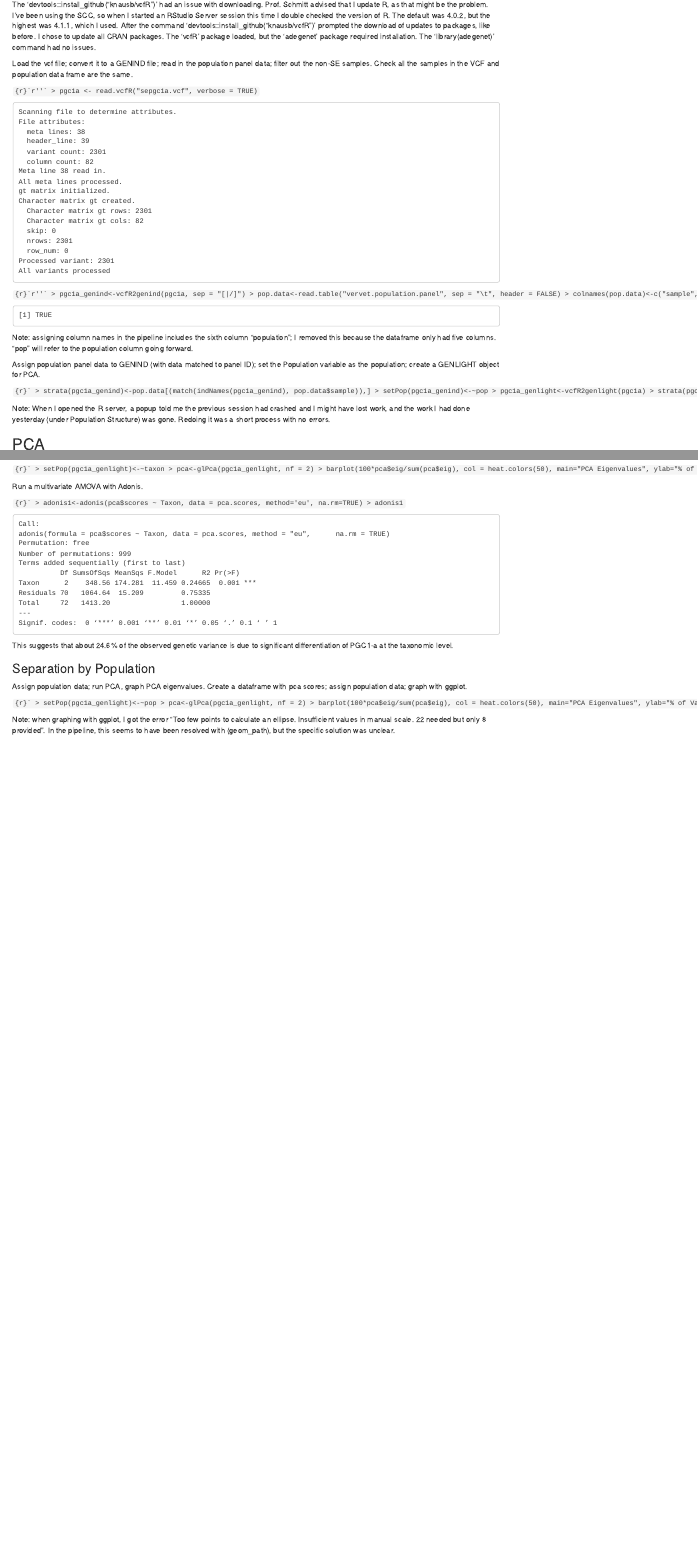
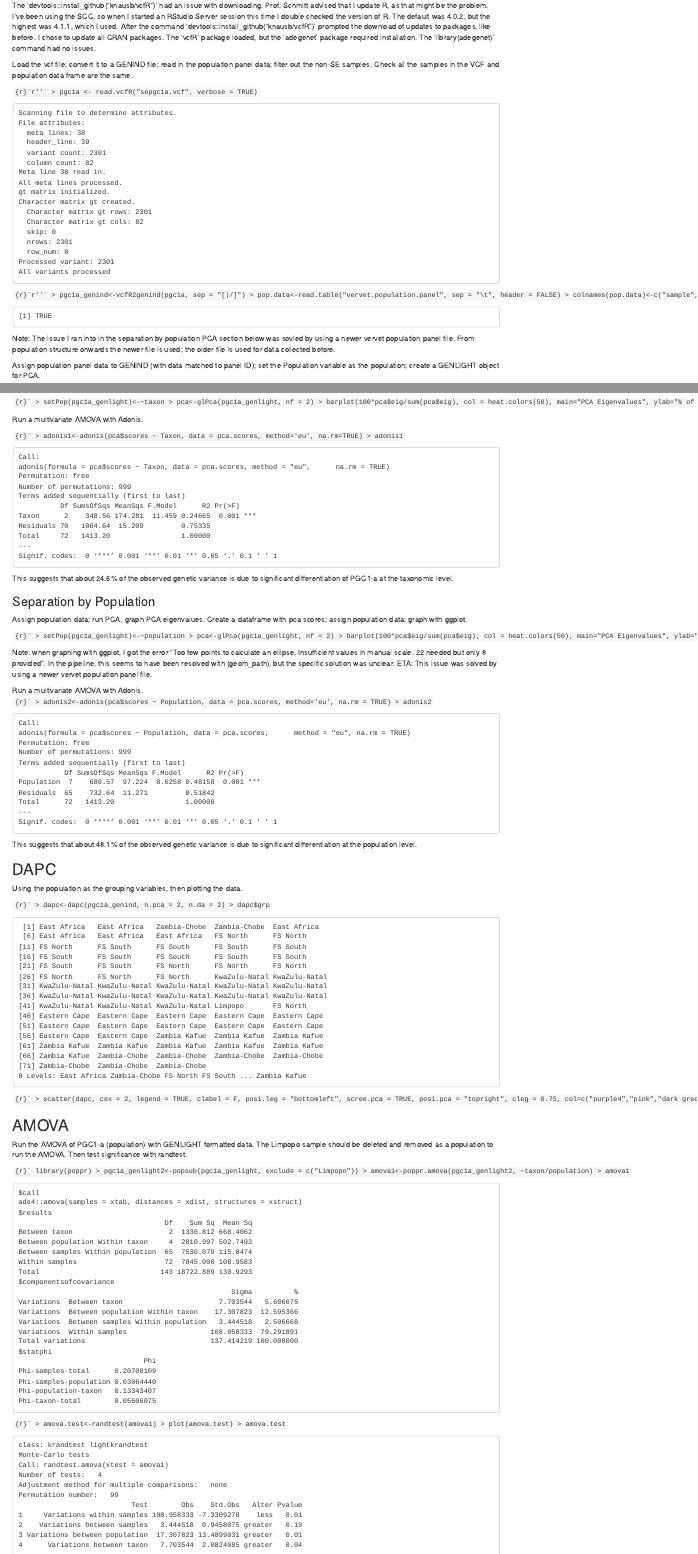
Before and after one commit to eshelton21/PGC-1a, an R Markdown document (Lab Notebook.Rmd): the page in a window 1100 px wide, from 3040 px down, and a second part further down, joined at a grey line. Rendered offline with R 4.5, knitr and Pandoc, with nearby package versions.

Commit message:
11/11/21

````diff
--- a/Lab Notebook.Rmd
+++ b/Lab Notebook.Rmd
@@ -375,7 +375,7 @@ All variants processed
 ```{r}`r''`
 > pgc1a_genind<-vcfR2genind(pgc1a, sep = "[|/]")
 > pop.data<-read.table("vervet.population.panel", sep = "\t", header = FALSE)
-> colnames(pop.data)<-c("sample", "pop", "region", "country", "taxon")
+> colnames(pop.data)<-c("sample", "pop", "region", "country", "taxon", "population")
 > pop.data<-filter(pop.data,taxon == "pygerythrus" | taxon == "hilgerti" | taxon == "cynosuros")
 > all(colnames(pgc1a@gt)[-1] == pop.data$AccessID)
 ```
@@ -383,16 +383,16 @@ All variants processed
 [1] TRUE
 ```
 
-  Note: assigning column names in the pipeline includes the sixth column "population"; I removed this because the dataframe only had five columns. "pop" will refer to the population column going forward.
+  Note: The issue I ran into in the separation by population PCA section below was sovled by using a newer vervet population panel file. From population structure onwards the newer file is used; the older file is used for data collected before.
 
 Assign population panel data to GENIND (with data matched to panel ID); set the Population variable as the population; create a GENLIGHT object for PCA.
 
 ```{r}`
 > strata(pgc1a_genind)<-pop.data[(match(indNames(pgc1a_genind), pop.data$sample)),]
-> setPop(pgc1a_genind)<-~pop
+> setPop(pgc1a_genind)<-~population
 > pgc1a_genlight<-vcfR2genlight(pgc1a)
 > strata(pgc1a_genlight)<-pop.data[(match(indNames(pgc1a_genlight), pop.data$sample)),]
-> setPop(pgc1a_genlight)<-~pop
+> setPop(pgc1a_genlight)<-~population
 ```
 
 Note: When I opened the R server, a popup told me the previous session had crashed and I might have lost work, and the work I had done yesterday (under Population Structure) was gone. Redoing it was a short process with no errors.
@@ -440,7 +440,7 @@ This suggests that about 24.6% of the observed genetic variance is due to signif
 Assign population data; run PCA, graph PCA eigenvalues. Create a dataframe with pca scores; assign population data; graph with ggplot.
 
 ```{r}`
-> setPop(pgc1a_genlight)<-~pop
+> setPop(pgc1a_genlight)<-~population
 > pca<-glPca(pgc1a_genlight, nf = 2)
 > barplot(100*pca$eig/sum(pca$eig), col = heat.colors(50), main="PCA Eigenvalues", ylab="% of Variance Explained", xlab="Eigenvalues")
 > pca.scores<-as.data.frame(pca$scores)
@@ -449,4 +449,41 @@ Assign population data; run PCA, graph PCA eigenvalues. Create a dataframe with
 > print(p)
 ```
 
-Note: when graphing with ggplot, I got the error "Too few points to calculate an ellipse. Insufficient values in manual scale. 22 needed but only 8 provided". In the pipeline, this seems to have been resolved with (geom_path), but the specific solution was unclear.
+Note: when graphing with ggplot, I got the error "Too few points to calculate an ellipse. Insufficient values in manual scale. 22 needed but only 8 provided". In the pipeline, this seems to have been resolved with (geom_path), but the specific solution was unclear. ETA: This issue was solved by using a newer vervet population panel file.
+
+Run a multivariate AMOVA with Adonis.
+```{r}`
+> adonis2<-adonis(pca$scores ~ Population, data = pca.scores, method='eu', na.rm = TRUE)
+> adonis2
+```
+```
+Call:
+adonis(formula = pca$scores ~ Population, data = pca.scores,      method = "eu", na.rm = TRUE)
+Permutation: free
+Number of permutations: 999
+Terms added sequentially (first to last)
+           Df SumsOfSqs MeanSqs F.Model      R2 Pr(>F)
+Population  7    680.57  97.224  8.6258 0.48158  0.001 ***
+Residuals  65    732.64  11.271         0.51842
+Total      72   1413.20                 1.00000
+---
+Signif. codes:  0 ‘***’ 0.001 ‘**’ 0.01 ‘*’ 0.05 ‘.’ 0.1 ‘ ’ 1
+```
+
+This suggests that about 48.1% of the observed genetic variance is due to significant differentiation at the population level.
+
+## DAPC
+
+Using the population as the grouping variables, then plotting the data.
+
+```{r}`
+> dapc<-dapc(pgc1a_genind, n.pca = 2, n.da = 2)
+> dapc$grp
+```
+```
+ [1] East Africa   East Africa   Zambia-Chobe  Zambia-Chobe  East Africa
+ [6] East Africa   East Africa   East Africa   FS North      FS North
+[11] FS North      FS South      FS South      FS South      FS South
+[16] FS South      FS South      FS South      FS South      FS South
+[21] FS South      FS South      FS North      FS North      FS North
+[26] FS North      FS North      FS North      KwaZulu-Natal KwaZulu-Natal
@@ -452,0 +493,41 @@ Note: when graphing with ggplot, I got the error "Too few points to calculate an
+[46] Eastern Cape  Eastern Cape  Eastern Cape  Eastern Cape  Eastern Cape
+[51] Eastern Cape  Eastern Cape  Eastern Cape  Eastern Cape  Eastern Cape
+[56] Eastern Cape  Eastern Cape  Zambia Kafue  Zambia Kafue  Zambia Kafue
+[61] Zambia Kafue  Zambia Kafue  Zambia Kafue  Zambia Kafue  Zambia Kafue
+[66] Zambia Kafue  Zambia-Chobe  Zambia-Chobe  Zambia-Chobe  Zambia-Chobe
+[71] Zambia-Chobe  Zambia-Chobe  Zambia-Chobe
+8 Levels: East Africa Zambia-Chobe FS North FS South ... Zambia Kafue
+```
+```{r}`
+> scatter(dapc, cex = 2, legend = TRUE, clabel = F, posi.leg = "bottomleft", scree.pca = TRUE, posi.pca = "topright", cleg = 0.75, col=c("purple4","pink","dark green","forest green","seagreen1","dodgerblue","green","salmon"))
+```
+
+## AMOVA
+
+Run the AMOVA of PGC1-a (population) with GENLIGHT formatted data. The Limpopo sample should be deleted and removed as a population to run the AMOVA. Then test significance with randtest.
+
+```{r}`
+library(poppr)
+> pgc1a_genlight2<-popsub(pgc1a_genlight, exclude = c("Limpopo"))
+> amova1<-poppr.amova(pgc1a_genlight2, ~taxon/population)
+> amova1
+```
+```
+$call
+ade4::amova(samples = xtab, distances = xdist, structures = xstruct)
+$results
+                                   Df    Sum Sq  Mean Sq
+Between taxon                       2  1336.812 668.4062
+Between population Within taxon     4  2010.997 502.7493
+Between samples Within population  65  7530.079 115.8474
+Within samples                     72  7845.000 108.9583
+Total                             143 18722.889 130.9293
+$componentsofcovariance
+                                                   Sigma          %
+Variations  Between taxon                       7.703544   5.606075
+Variations  Between population Within taxon    17.307823  12.595366
+Variations  Between samples Within population   3.444518   2.506668
+Variations  Within samples                    108.958333  79.291891
+Total variations                              137.414219 100.000000
+$statphi
+                              Phi
@@ -452,0 +539,18 @@ Note: when graphing with ggplot, I got the error "Too few points to calculate an
+```{r}`
+> amova.test<-randtest(amova1)
+> plot(amova.test)
+> amova.test
+```
+```
+class: krandtest lightkrandtest
+Monte-Carlo tests
+Call: randtest.amova(xtest = amova1)
+Number of tests:   4
+Adjustment method for multiple comparisons:   none
+Permutation number:   99
+                           Test        Obs    Std.Obs   Alter Pvalue
+1     Variations within samples 108.958333 -7.3309278    less   0.01
+2    Variations between samples   3.444518  0.9458075 greater   0.19
+3 Variations between population  17.307823 13.4899031 greater   0.01
+4      Variations between taxon   7.703544  2.0824085 greater   0.04
+```
````
Also changed, not shown: Lab Notebook.Rmd (8 more changed lines).
